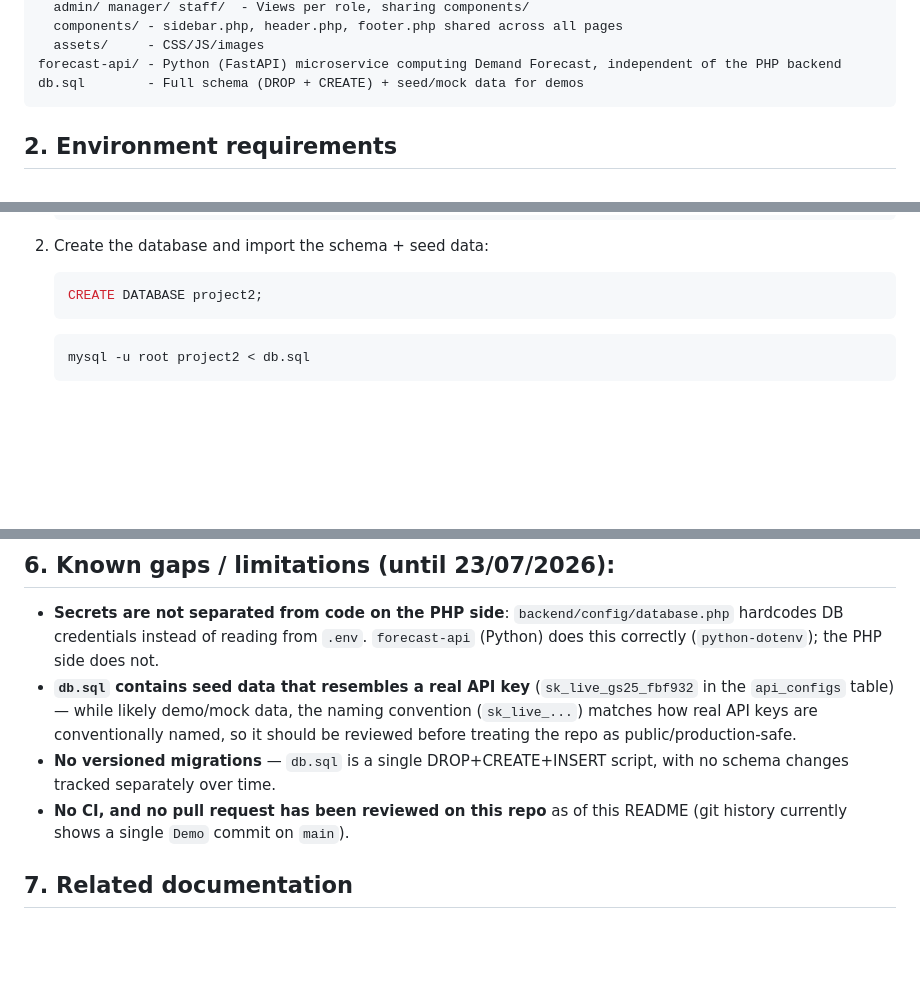
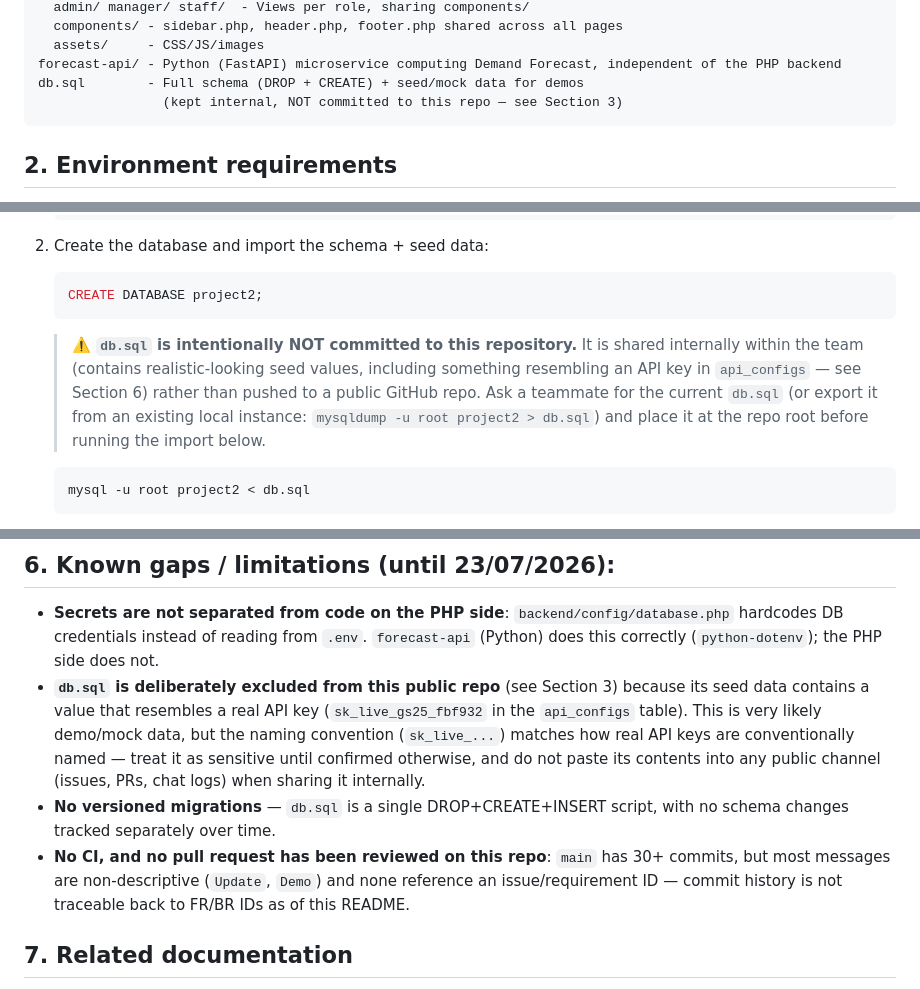
Before and after one commit to btran291005/InventoryDSS_Group3_INS328201, a Markdown page: README.md, 3 parts joined by grey strips. GitHub-like rendering; blank space fills up the shorter version.

````diff
--- a/README.md
+++ b/README.md
@@ -19,6 +19,7 @@ frontend/
   assets/     - CSS/JS/images
 forecast-api/ - Python (FastAPI) microservice computing Demand Forecast, independent of the PHP backend
 db.sql        - Full schema (DROP + CREATE) + seed/mock data for demos
+                (kept internal, NOT committed to this repo — see Section 3)
 ```
 
 ## 2. Environment requirements
@@ -45,6 +46,14 @@ db.sql        - Full schema (DROP + CREATE) + seed/mock data for demos
    ```sql
    CREATE DATABASE project2;
    ```
+
+   > ⚠️ **`db.sql` is intentionally NOT committed to this repository.** It is
+   > shared internally within the team (contains realistic-looking seed values,
+   > including something resembling an API key in `api_configs` — see Section 6)
+   > rather than pushed to a public GitHub repo. Ask a teammate for the current
+   > `db.sql` (or export it from an existing local instance:
+   > `mysqldump -u root project2 > db.sql`) and place it at the repo root before
+   > running the import below.
 
    ```bash
    mysql -u root project2 < db.sql
@@ -104,15 +113,19 @@ view/API file.
 - **Secrets are not separated from code on the PHP side**: `backend/config/database.php`
   hardcodes DB credentials instead of reading from `.env`. `forecast-api` (Python)
   does this correctly (`python-dotenv`); the PHP side does not.
-- **`db.sql` contains seed data that resembles a real API key**
-  (`sk_live_gs25_fbf932` in the `api_configs` table) — while likely demo/mock data,
-  the naming convention (`sk_live_...`) matches how real API keys are conventionally
-  named, so it should be reviewed before treating the repo as
-  public/production-safe.
+- **`db.sql` is deliberately excluded from this public repo** (see Section 3) because
+  its seed data contains a value that resembles a real API key
+  (`sk_live_gs25_fbf932` in the `api_configs` table). This is very likely
+  demo/mock data, but the naming convention (`sk_live_...`) matches how real API
+  keys are conventionally named — treat it as sensitive until confirmed
+  otherwise, and do not paste its contents into any public channel (issues, PRs,
+  chat logs) when sharing it internally.
 - **No versioned migrations** — `db.sql` is a single DROP+CREATE+INSERT script, with
   no schema changes tracked separately over time.
-- **No CI, and no pull request has been reviewed on this repo** as of this README
-  (git history currently shows a single `Demo` commit on `main`).
+- **No CI, and no pull request has been reviewed on this repo**: `main` has 30+
+  commits, but most messages are non-descriptive (`Update`, `Demo`) and none
+  reference an issue/requirement ID — commit history is not traceable back to
+  FR/BR IDs as of this README.
 
 ## 7. Related documentation
 
````
